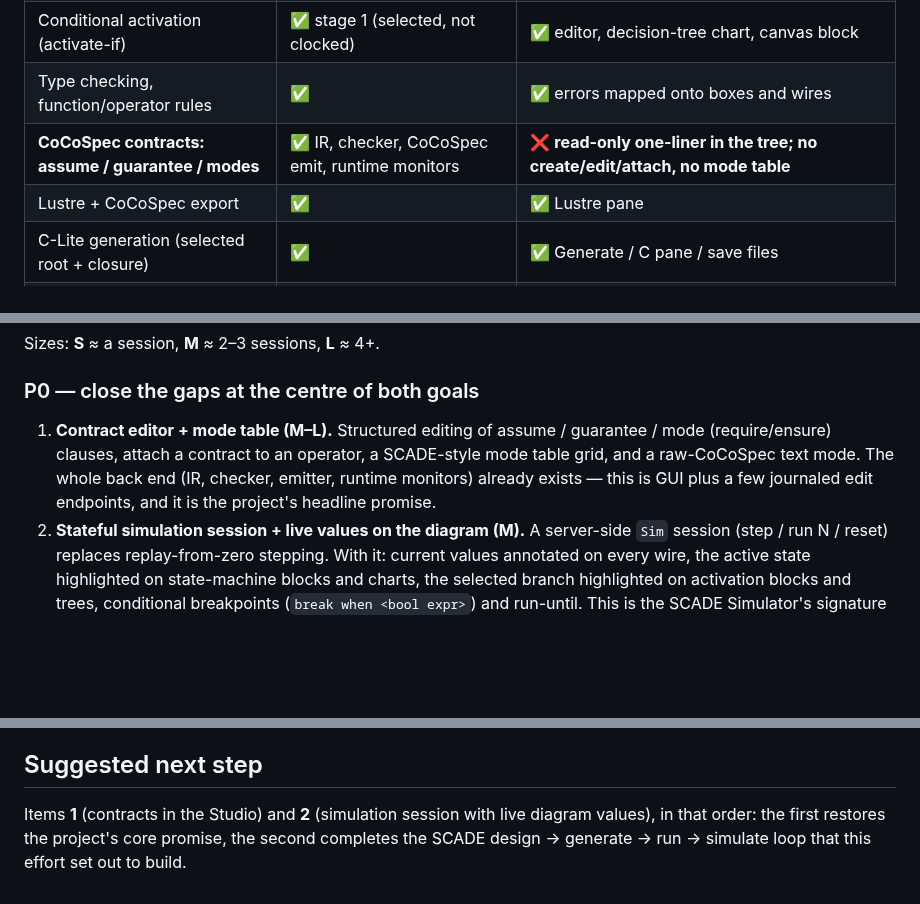
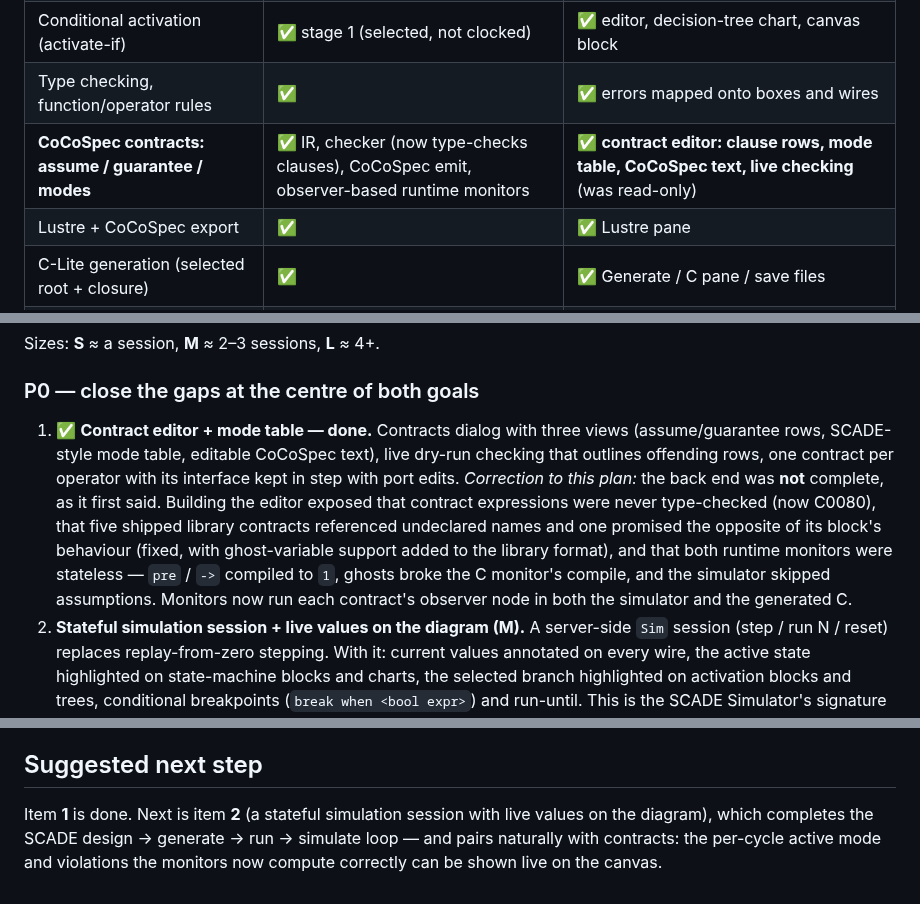
Before and after one commit to Shepherdhunt/OpenLustreStudio, a Markdown page: docs/scade-parity-roadmap.md, 3 parts joined by grey strips. Drawn GitHub-style; blank space fills up the shorter version.

```diff
--- a/docs/scade-parity-roadmap.md
+++ b/docs/scade-parity-roadmap.md
@@ -29,7 +29,7 @@ no GUI at all.
 | State machines (flat + hierarchical, operator-owned) | ✅ | ✅ textual editor, draggable chart, canvas block |
 | Conditional activation (activate-if) | ✅ stage 1 (selected, not clocked) | ✅ editor, decision-tree chart, canvas block |
 | Type checking, function/operator rules | ✅ | ✅ errors mapped onto boxes and wires |
-| **CoCoSpec contracts: assume / guarantee / modes** | ✅ IR, checker, CoCoSpec emit, runtime monitors | ❌ **read-only one-liner in the tree; no create/edit/attach, no mode table** |
+| **CoCoSpec contracts: assume / guarantee / modes** | ✅ IR, checker (now type-checks clauses), CoCoSpec emit, observer-based runtime monitors | ✅ **contract editor: clause rows, mode table, CoCoSpec text, live checking** (was read-only) |
 | Lustre + CoCoSpec export | ✅ | ✅ Lustre pane |
 | C-Lite generation (selected root + closure) | ✅ | ✅ Generate / C pane / save files |
 | Compile & run | ✅ host compiler, CSV driver, Makefile | ✅ host only; cross-compile shown as "roadmap" |
@@ -78,12 +78,19 @@ Sizes: **S** ≈ a session, **M** ≈ 2–3 sessions, **L** ≈ 4+.
 
 ### P0 — close the gaps at the centre of both goals
 
-1. **Contract editor + mode table (M–L).** Structured editing of assume /
-   guarantee / mode (require/ensure) clauses, attach a contract to an
-   operator, a SCADE-style mode table grid, and a raw-CoCoSpec text mode.
-   The whole back end (IR, checker, emitter, runtime monitors) already
-   exists — this is GUI plus a few journaled edit endpoints, and it is the
-   project's headline promise.
+1. ✅ **Contract editor + mode table — done.** Contracts dialog with three
+   views (assume/guarantee rows, SCADE-style mode table, editable CoCoSpec
+   text), live dry-run checking that outlines offending rows, one contract
+   per operator with its interface kept in step with port edits.
+   *Correction to this plan:* the back end was **not** complete, as it
+   first said. Building the editor exposed that contract expressions were
+   never type-checked (now C0080), that five shipped library contracts
+   referenced undeclared names and one promised the opposite of its
+   block's behaviour (fixed, with ghost-variable support added to the
+   library format), and that both runtime monitors were stateless — `pre`
+   / `->` compiled to `1`, ghosts broke the C monitor's compile, and the
+   simulator skipped assumptions. Monitors now run each contract's
+   observer node in both the simulator and the generated C.
 2. **Stateful simulation session + live values on the diagram (M).** A
    server-side `Sim` session (step / run N / reset) replaces replay-from-zero
    stepping. With it: current values annotated on every wire, the active
@@ -143,7 +150,8 @@ Sizes: **S** ≈ a session, **M** ≈ 2–3 sessions, **L** ≈ 4+.
 
 ## Suggested next step
 
-Items **1** (contracts in the Studio) and **2** (simulation session with live
-diagram values), in that order: the first restores the project's core
-promise, the second completes the SCADE design → generate → run → simulate
-loop that this effort set out to build.
+Item **1** is done. Next is item **2** (a stateful simulation session with
+live values on the diagram), which completes the SCADE design → generate →
+run → simulate loop — and pairs naturally with contracts: the per-cycle
+active mode and violations the monitors now compute correctly can be shown
+live on the canvas.
```
Also changed, not shown: README.md (+15 -1 lines), apps/studio_ui/README.md (+9 -0 lines), docs/screenshots/05-contract.png (added), 1 other file.
